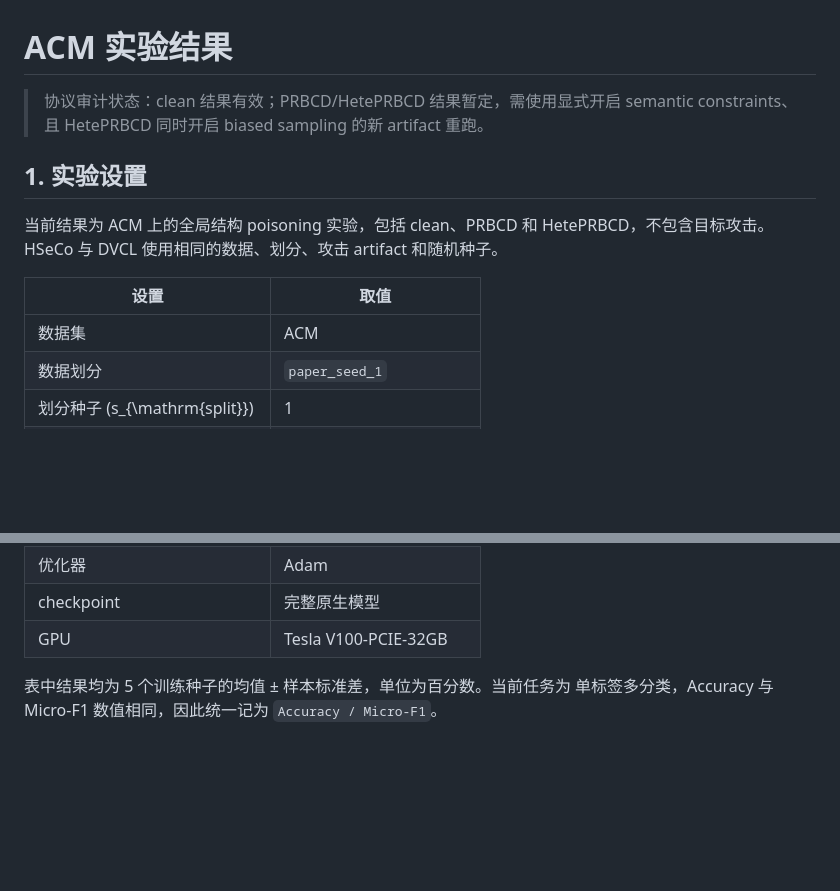
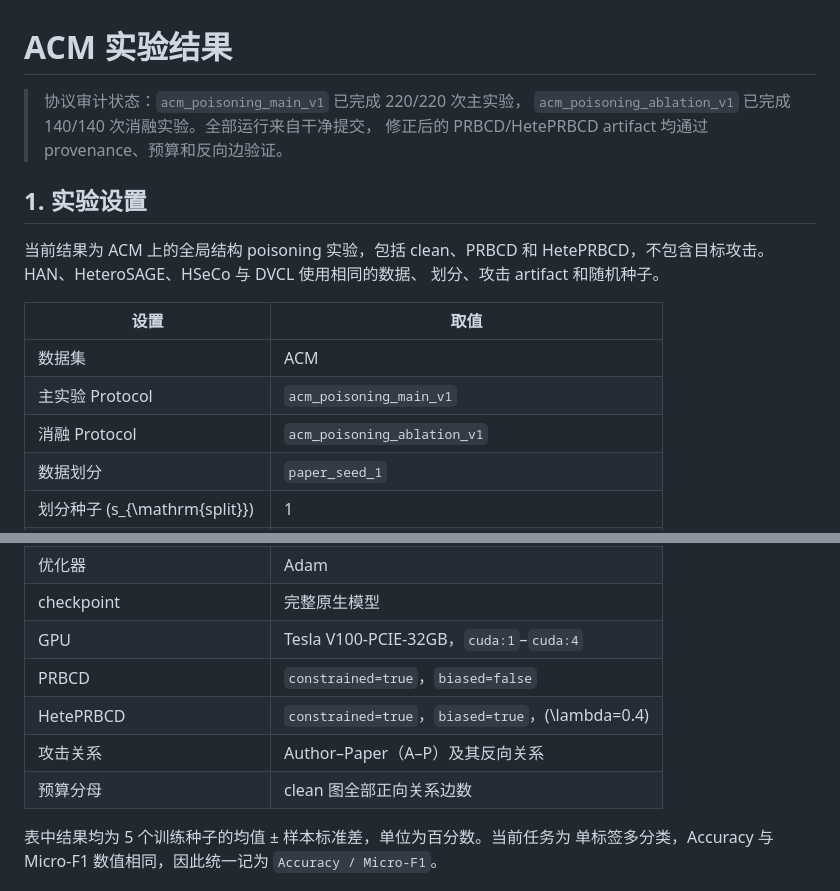
Before and after one commit to liuying151203-create/DVCL, a Markdown page: docs/acm-experiment-results.md, 2 parts joined by grey strips. Drawn GitHub-style; blank space fills up the shorter version.

```diff
--- a/docs/acm-experiment-results.md
+++ b/docs/acm-experiment-results.md
@@ -1,17 +1,20 @@
 # ACM 实验结果
 
-> 协议审计状态：clean 结果有效；PRBCD/HetePRBCD 结果暂定，需使用显式开启
-> semantic constraints、且 HetePRBCD 同时开启 biased sampling 的新 artifact 重跑。
+> 协议审计状态：`acm_poisoning_main_v1` 已完成 220/220 次主实验，
+> `acm_poisoning_ablation_v1` 已完成 140/140 次消融实验。全部运行来自干净提交，
+> 修正后的 PRBCD/HetePRBCD artifact 均通过 provenance、预算和反向边验证。
 
 ## 1. 实验设置
 
 当前结果为 ACM 上的全局结构 poisoning 实验，包括 clean、PRBCD 和
-HetePRBCD，不包含目标攻击。HSeCo 与 DVCL 使用相同的数据、划分、攻击
-artifact 和随机种子。
+HetePRBCD，不包含目标攻击。HAN、HeteroSAGE、HSeCo 与 DVCL 使用相同的数据、
+划分、攻击 artifact 和随机种子。
 
 | 设置 | 取值 |
 |---|---|
 | 数据集 | ACM |
+| 主实验 Protocol | `acm_poisoning_main_v1` |
+| 消融 Protocol | `acm_poisoning_ablation_v1` |
 | 数据划分 | `paper_seed_1` |
 | 划分种子 \(s_{\mathrm{split}}\) | 1 |
 | 攻击种子 \(s_{\mathrm{atk}}\) | 1 |
@@ -22,7 +25,11 @@ artifact 和随机种子。
 | 早停耐心值 \(P\) | 100 |
 | 优化器 | Adam |
 | checkpoint | 完整原生模型 |
-| GPU | Tesla V100-PCIE-32GB |
+| GPU | Tesla V100-PCIE-32GB，`cuda:1`–`cuda:4` |
+| PRBCD | `constrained=true`，`biased=false` |
+| HetePRBCD | `constrained=true`，`biased=true`，\(\lambda=0.4\) |
+| 攻击关系 | Author–Paper（A–P）及其反向关系 |
+| 预算分母 | clean 图全部正向关系边数 |
 
 表中结果均为 5 个训练种子的均值 ± 样本标准差，单位为百分数。当前任务为
 单标签多分类，Accuracy 与 Micro-F1 数值相同，因此统一记为
```
Also changed, not shown: other parts of docs/acm-experiment-results.md (+37 -32 lines), docs/development-roadmap.md (+16 -14 lines), docs/experiment-run-log.md (+15 -2 lines).
